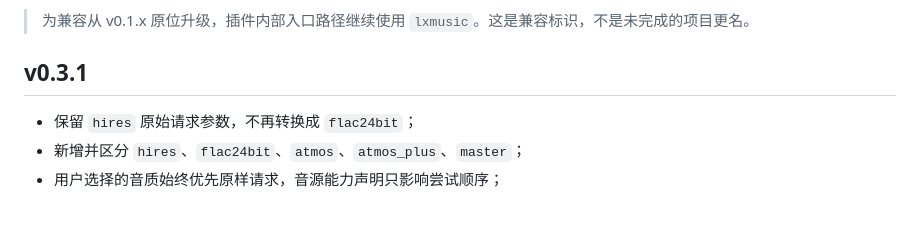
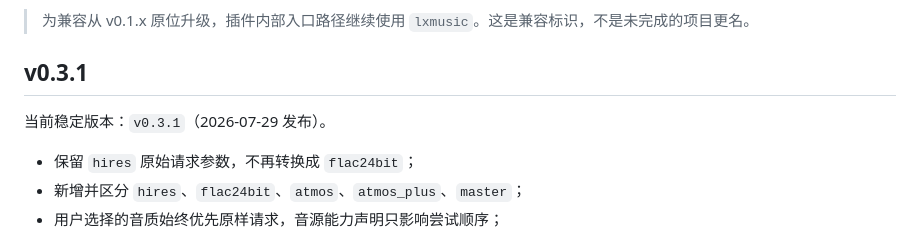
Before and after one commit to NeoHeee/songloft-plugin-lxbridge, a Markdown page: README.md, the part around the change. GitHub-like rendering; blank space fills up the shorter version.

Commit message:
release: mark v0.3.1 stable

```diff
--- a/README.md
+++ b/README.md
@@ -5,6 +5,8 @@ Songloft LxBridge（中文名：Songloft 洛雪音源桥）把洛雪自定义音
 > 为兼容从 v0.1.x 原位升级，插件内部入口路径继续使用 `lxmusic`。这是兼容标识，不是未完成的项目更名。
 
 ## v0.3.1
+
+当前稳定版本：`v0.3.1`（2026-07-29 发布）。
 
 - 保留 `hires` 原始请求参数，不再转换成 `flac24bit`；
 - 新增并区分 `hires`、`flac24bit`、`atmos`、`atmos_plus`、`master`；
```
